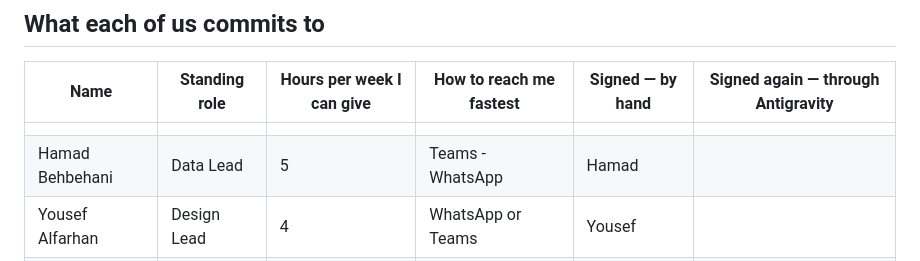
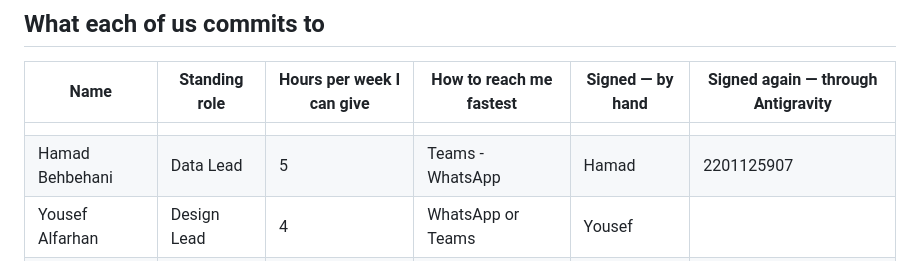
Before and after one commit to isom472-fall2026/team4, a Markdown page: docs/team-agreement.md, the part around the change. Drawn GitHub-style.

Commit message:
docs(agreement): sign team agreement through Antigravity

```diff
--- a/docs/team-agreement.md
+++ b/docs/team-agreement.md
@@ -18,7 +18,7 @@ than in week 10.
 | Name | Standing role | Hours per week I can give | How to reach me fastest | Signed — by hand | Signed again — through Antigravity |
 |---|---|---|---|---|---|
 |  |  |  |  |  |  |
-|  Hamad Behbehani |  Data Lead|  5| Teams - WhatsApp |Hamad  |  |
+|  Hamad Behbehani |  Data Lead|  5| Teams - WhatsApp |Hamad  | 2201125907 |
 |Yousef Alfarhan | Design Lead | 4 | WhatsApp or Teams | Yousef |  |
 | abdullah alhouli | build lead |  5 | teams | alhouli |  |
 |  |  |  |  |  |  |
```
